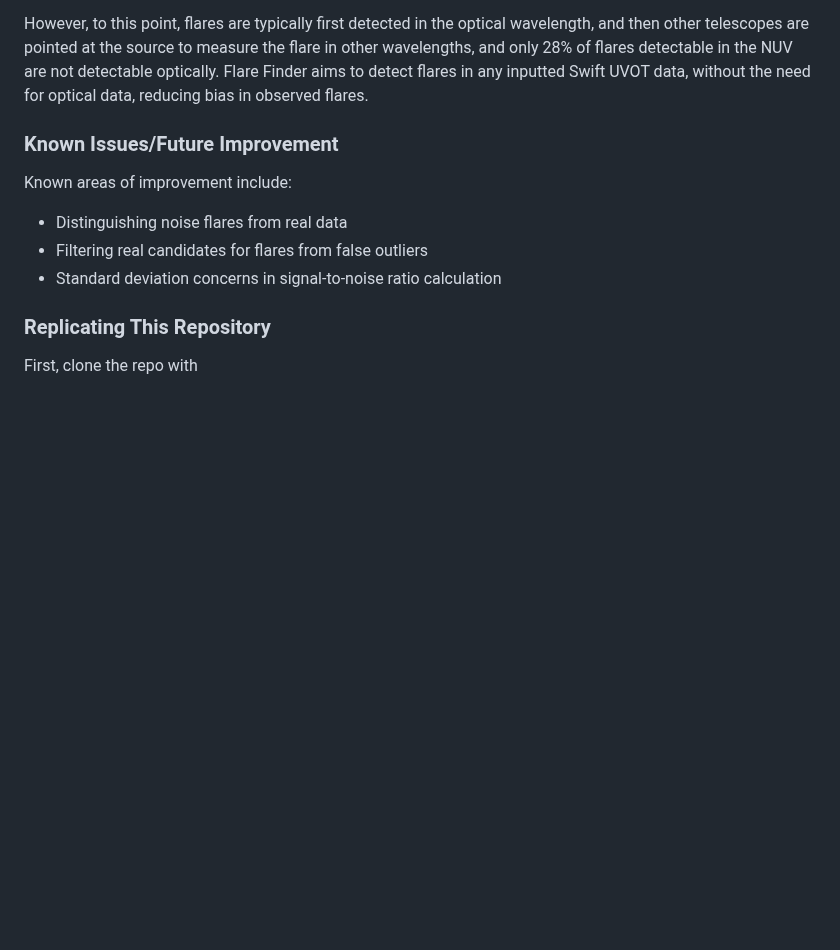
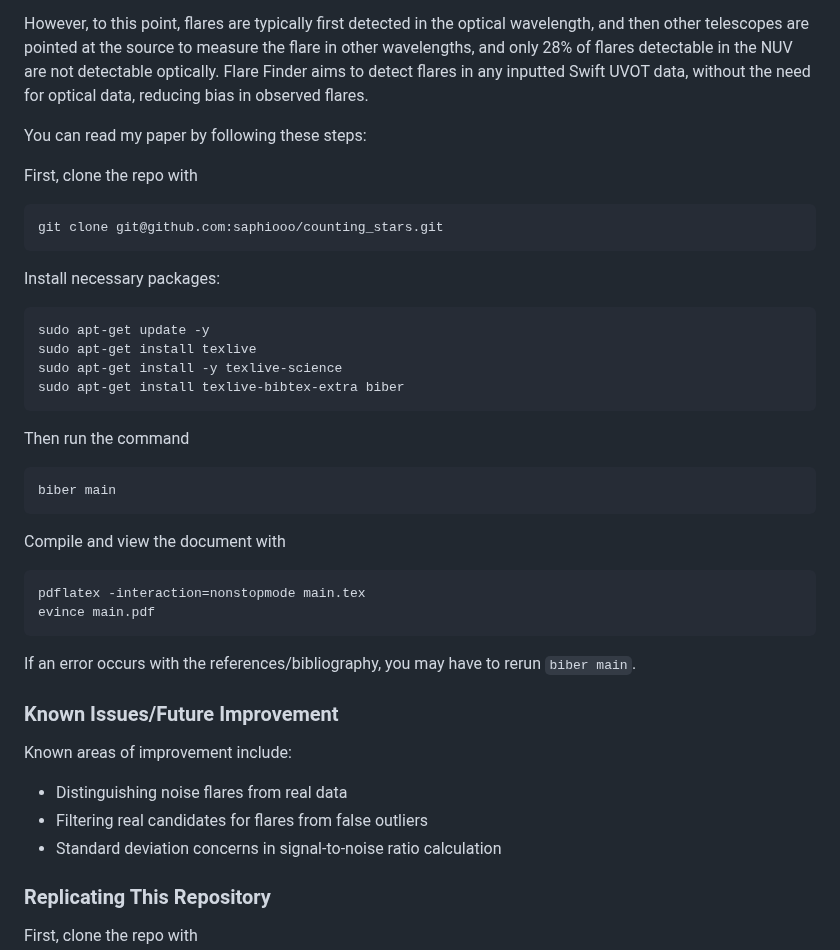
Before and after one commit to saphiooo/counting_stars, a Markdown page: README.md, the part around the change. GitHub-like rendering; blank space fills up the shorter version.

Commit message:
update for accessing paper (DRAFT)

````diff
--- a/README.md
+++ b/README.md
@@ -7,6 +7,30 @@
 M-dwarfs, which comprise 75% of the stellar population, are typically favorable for transiting exoplanets. They have cool effective temperatures, relatively low mass, and strong magnetic fields relative to their size. In addition, their stellar flares are observable across the EM spectrum from gamma rays to radio waves, and characterizing these flares is a key step in determining habitability of transiting exoplanets, especially in the UV ([Paudel et al.](https://arxiv.org/abs/2404.12310)).
 
 However, to this point, flares are typically first detected in the optical wavelength, and then other telescopes are pointed at the source to measure the flare in other wavelengths, and only 28% of flares detectable in the NUV are not detectable optically. Flare Finder aims to detect flares in any inputted Swift UVOT data, without the need for optical data, reducing bias in observed flares.
+
+You can read my paper by following these steps:
+
+First, clone the repo with
+  ```
+  git clone git@github.com:saphiooo/counting_stars.git
+  ```
+Install necessary packages:
+  ```
+  sudo apt-get update -y
+  sudo apt-get install texlive
+  sudo apt-get install -y texlive-science
+  sudo apt-get install texlive-bibtex-extra biber
+  ```
+Then run the command
+  ```
+  biber main
+  ```
+Compile and view the document with
+  ```
+  pdflatex -interaction=nonstopmode main.tex
+  evince main.pdf
+  ```
+If an error occurs with the references/bibliography, you may have to rerun `biber main`.
 
 ### Known Issues/Future Improvement
 Known areas of improvement include:
````
